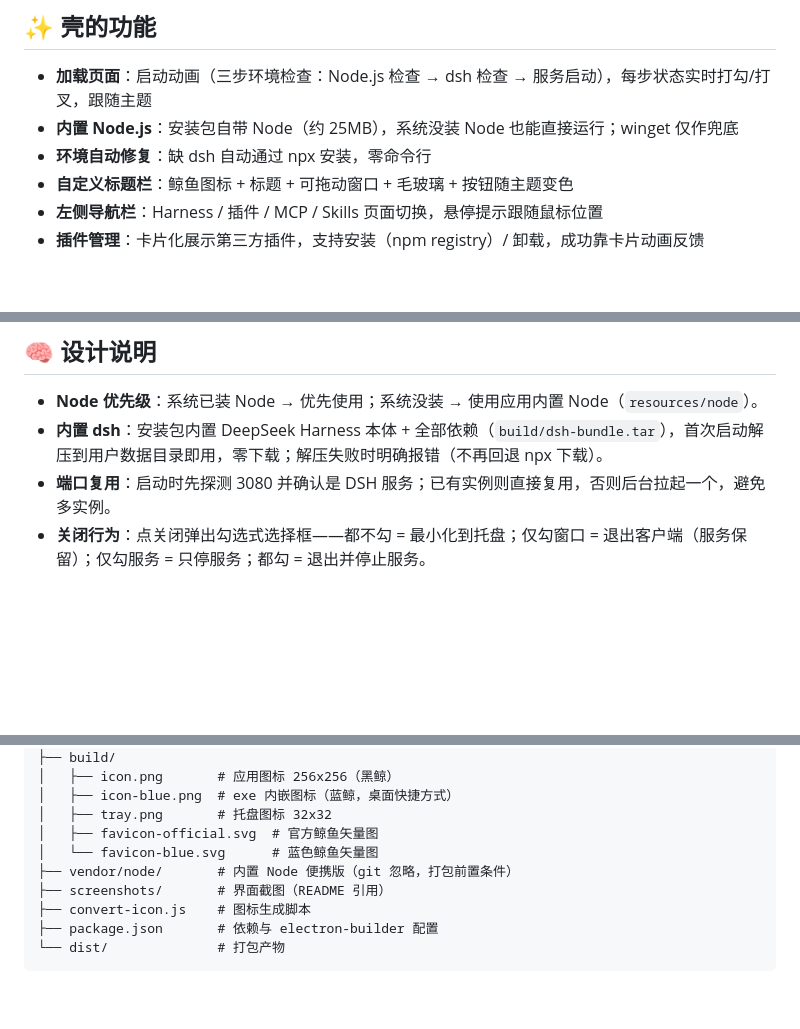
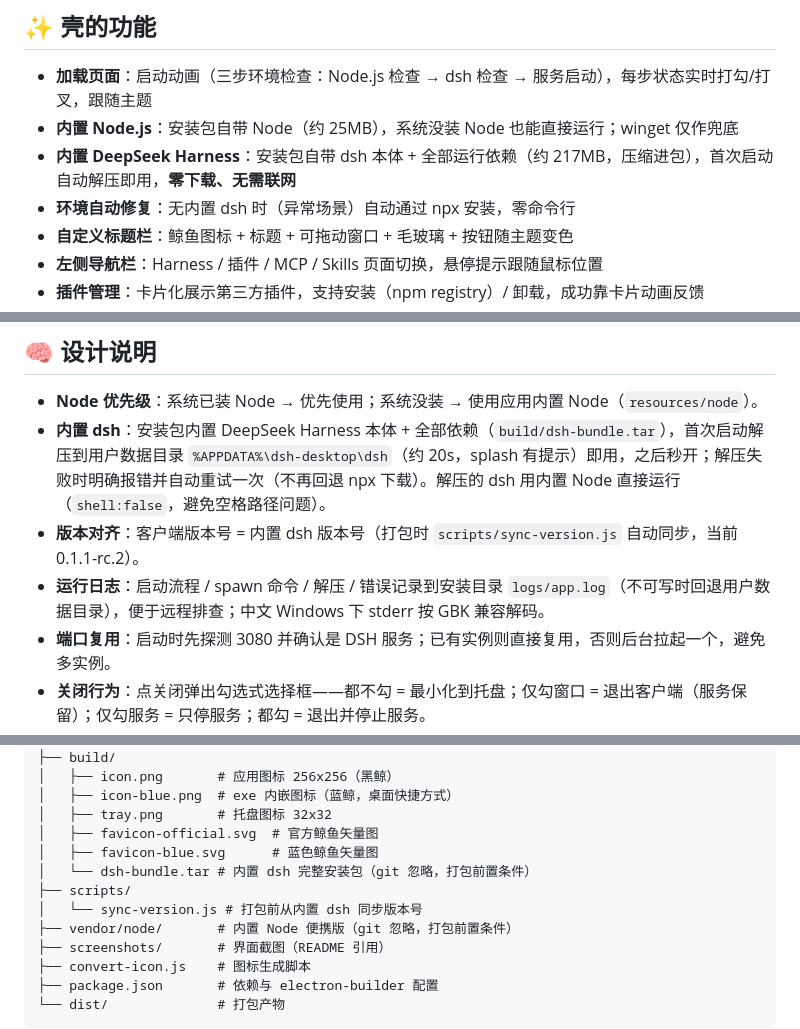
Before and after one commit to Zhanggp98/dsh-desktop, a Markdown page: README.md, 3 parts joined by grey strips. Rendered like a GitHub page; blank space fills up the shorter version.

Commit message:
docs: 补充内置 DeepSeek Harness 说明（功能特性/目录结构/设计说明）
- 功能特性新增「内置 DeepSeek Harness」条目，明确零下载
- 目录结构补充 build/dsh-bundle.tar 与 scripts/sync-version.js
- 设计说明补充内置 dsh 机制（解压位置/版本对齐/运行日志/GBK 兼容）

```diff
--- a/README.md
+++ b/README.md
@@ -8,7 +8,8 @@ Electron 套壳封装 `dsh web`，提供 Codex 式的独立桌面窗口体验：
 
 - **加载页面**：启动动画（三步环境检查：Node.js 检查 → dsh 检查 → 服务启动），每步状态实时打勾/打叉，跟随主题
 - **内置 Node.js**：安装包自带 Node（约 25MB），系统没装 Node 也能直接运行；winget 仅作兜底
-- **环境自动修复**：缺 dsh 自动通过 npx 安装，零命令行
+- **内置 DeepSeek Harness**：安装包自带 dsh 本体 + 全部运行依赖（约 217MB，压缩进包），首次启动自动解压即用，**零下载、无需联网**
+- **环境自动修复**：无内置 dsh 时（异常场景）自动通过 npx 安装，零命令行
 - **自定义标题栏**：鲸鱼图标 + 标题 + 可拖动窗口 + 毛玻璃 + 按钮随主题变色
 - **左侧导航栏**：Harness / 插件 / MCP / Skills 页面切换，悬停提示跟随鼠标位置
 - **插件管理**：卡片化展示第三方插件，支持安装（npm registry）/ 卸载，成功靠卡片动画反馈
@@ -103,7 +104,9 @@ npm run dist           # 生成 NSIS 安装程序（dist/DeepSeek Harness Setup
 ## 🧠 设计说明
 
 - **Node 优先级**：系统已装 Node → 优先使用；系统没装 → 使用应用内置 Node（`resources/node`）。
-- **内置 dsh**：安装包内置 DeepSeek Harness 本体 + 全部依赖（`build/dsh-bundle.tar`），首次启动解压到用户数据目录即用，零下载；解压失败时明确报错（不再回退 npx 下载）。
+- **内置 dsh**：安装包内置 DeepSeek Harness 本体 + 全部依赖（`build/dsh-bundle.tar`），首次启动解压到用户数据目录 `%APPDATA%\dsh-desktop\dsh`（约 20s，splash 有提示）即用，之后秒开；解压失败时明确报错并自动重试一次（不再回退 npx 下载）。解压的 dsh 用内置 Node 直接运行（`shell:false`，避免空格路径问题）。
+- **版本对齐**：客户端版本号 = 内置 dsh 版本号（打包时 `scripts/sync-version.js` 自动同步，当前 0.1.1-rc.2）。
+- **运行日志**：启动流程 / spawn 命令 / 解压 / 错误记录到安装目录 `logs/app.log`（不可写时回退用户数据目录），便于远程排查；中文 Windows 下 stderr 按 GBK 兼容解码。
 - **端口复用**：启动时先探测 3080 并确认是 DSH 服务；已有实例则直接复用，否则后台拉起一个，避免多实例。
 - **关闭行为**：点关闭弹出勾选式选择框——都不勾 = 最小化到托盘；仅勾窗口 = 退出客户端（服务保留）；仅勾服务 = 只停服务；都勾 = 退出并停止服务。
 - **托盘常驻**：托盘菜单提供「停止服务并退出」（无条件结束 3080 服务）/「退出」（保留服务）。
@@ -125,7 +128,10 @@ dsh-desktop/
 │   ├── icon-blue.png  # exe 内嵌图标（蓝鲸，桌面快捷方式）
 │   ├── tray.png       # 托盘图标 32x32
 │   ├── favicon-official.svg  # 官方鲸鱼矢量图
-│   └── favicon-blue.svg      # 蓝色鲸鱼矢量图
+│   ├── favicon-blue.svg      # 蓝色鲸鱼矢量图
+│   └── dsh-bundle.tar # 内置 dsh 完整安装包（git 忽略，打包前置条件）
+├── scripts/
+│   └── sync-version.js # 打包前从内置 dsh 同步版本号
 ├── vendor/node/       # 内置 Node 便携版（git 忽略，打包前置条件）
 ├── screenshots/       # 界面截图（README 引用）
 ├── convert-icon.js    # 图标生成脚本
```
